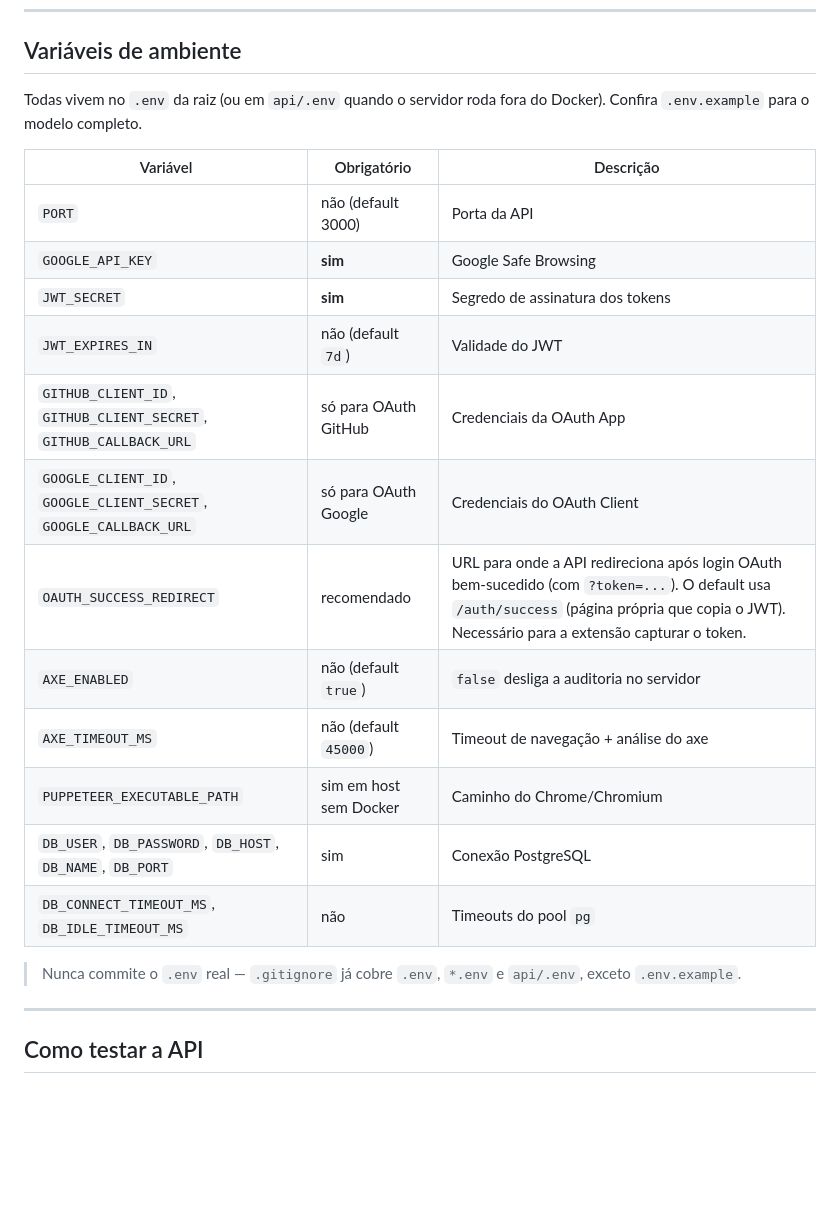
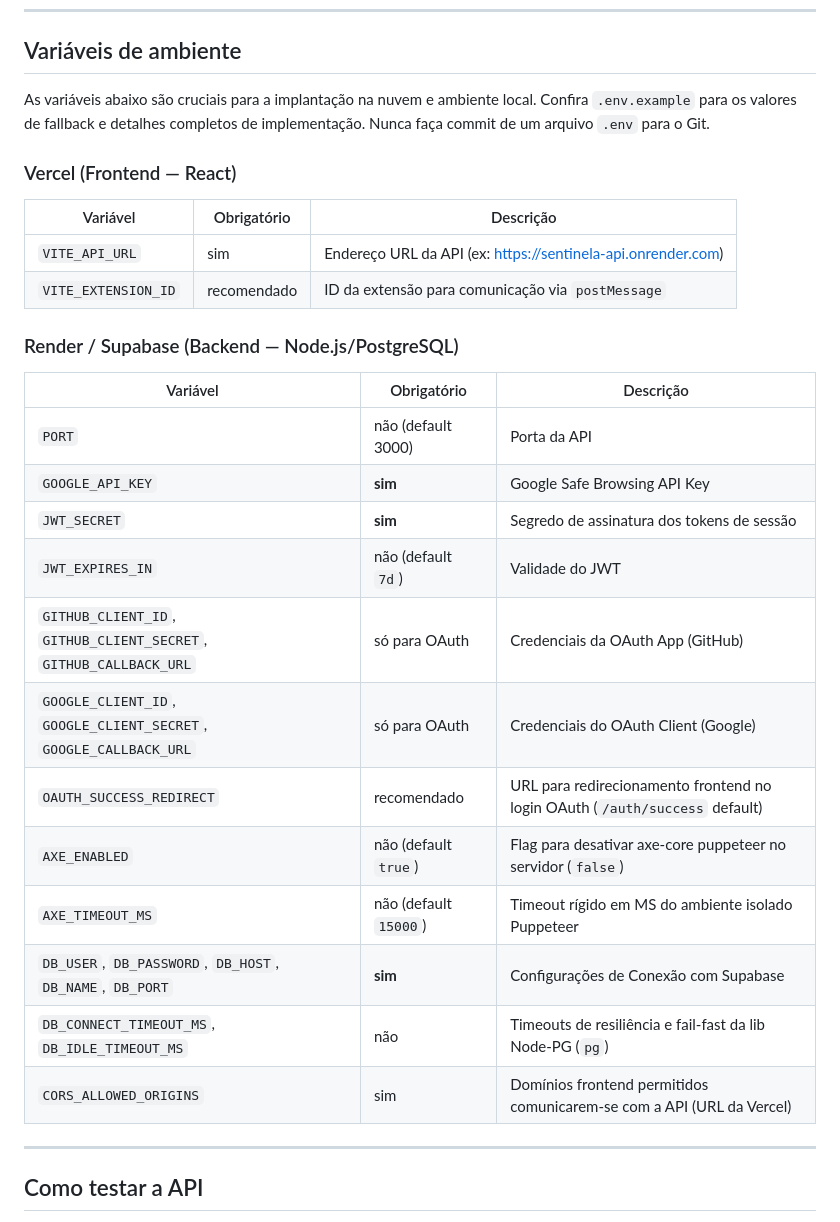
Before and after one commit to Victor-Casagrande/verificador_golpe, a Markdown page: README.md, the part around one of its changes. GitHub-like rendering; blank space fills up the shorter version.

Commit message:
docs: update README with architecture, SRE practices, CI/CD workflows, and environment variable documentation.

```diff
--- a/README.md
+++ b/README.md
@@ -261,26 +287,31 @@ A API responde em `http://localhost:3000`. Os mesmos endpoints (`/api/status`,
 
 ## Variáveis de ambiente
 
-Todas vivem no `.env` da raiz (ou em `api/.env` quando o servidor roda
-fora do Docker). Confira `.env.example` para o modelo completo.
+As variáveis abaixo são cruciais para a implantação na nuvem e ambiente local. Confira `.env.example` para os valores de fallback e detalhes completos de implementação. Nunca faça commit de um arquivo `.env` para o Git.
+
+### Vercel (Frontend — React)
+
+| Variável | Obrigatório | Descrição |
+|---|---|---|
+| `VITE_API_URL` | sim | Endereço URL da API (ex: https://sentinela-api.onrender.com) |
+| `VITE_EXTENSION_ID` | recomendado | ID da extensão para comunicação via `postMessage` |
+
+### Render / Supabase (Backend — Node.js/PostgreSQL)
 
 | Variável | Obrigatório | Descrição |
 |---|---|---|
 | `PORT` | não (default 3000) | Porta da API |
-| `GOOGLE_API_KEY` | **sim** | Google Safe Browsing |
-| `JWT_SECRET` | **sim** | Segredo de assinatura dos tokens |
+| `GOOGLE_API_KEY` | **sim** | Google Safe Browsing API Key |
+| `JWT_SECRET` | **sim** | Segredo de assinatura dos tokens de sessão |
 | `JWT_EXPIRES_IN` | não (default `7d`) | Validade do JWT |
-| `GITHUB_CLIENT_ID`, `GITHUB_CLIENT_SECRET`, `GITHUB_CALLBACK_URL` | só para OAuth GitHub | Credenciais da OAuth App |
-| `GOOGLE_CLIENT_ID`, `GOOGLE_CLIENT_SECRET`, `GOOGLE_CALLBACK_URL` | só para OAuth Google | Credenciais do OAuth Client |
-| `OAUTH_SUCCESS_REDIRECT` | recomendado | URL para onde a API redireciona após login OAuth bem-sucedido (com `?token=...`). O default usa `/auth/success` (página própria que copia o JWT). Necessário para a extensão capturar o token. |
-| `AXE_ENABLED` | não (default `true`) | `false` desliga a auditoria no servidor |
-| `AXE_TIMEOUT_MS` | não (default `45000`) | Timeout de navegação + análise do axe |
-| `PUPPETEER_EXECUTABLE_PATH` | sim em host sem Docker | Caminho do Chrome/Chromium |
-| `DB_USER`, `DB_PASSWORD`, `DB_HOST`, `DB_NAME`, `DB_PORT` | sim | Conexão PostgreSQL |
-| `DB_CONNECT_TIMEOUT_MS`, `DB_IDLE_TIMEOUT_MS` | não | Timeouts do pool `pg` |
-
-> Nunca commite o `.env` real — `.gitignore` já cobre `.env`, `*.env` e
-> `api/.env`, exceto `.env.example`.
+| `GITHUB_CLIENT_ID`, `GITHUB_CLIENT_SECRET`, `GITHUB_CALLBACK_URL` | só para OAuth | Credenciais da OAuth App (GitHub) |
+| `GOOGLE_CLIENT_ID`, `GOOGLE_CLIENT_SECRET`, `GOOGLE_CALLBACK_URL` | só para OAuth | Credenciais do OAuth Client (Google) |
+| `OAUTH_SUCCESS_REDIRECT` | recomendado | URL para redirecionamento frontend no login OAuth (`/auth/success` default) |
+| `AXE_ENABLED` | não (default `true`) | Flag para desativar axe-core puppeteer no servidor (`false`) |
+| `AXE_TIMEOUT_MS` | não (default `15000`) | Timeout rígido em MS do ambiente isolado Puppeteer |
+| `DB_USER`, `DB_PASSWORD`, `DB_HOST`, `DB_NAME`, `DB_PORT` | **sim** | Configurações de Conexão com Supabase |
+| `DB_CONNECT_TIMEOUT_MS`, `DB_IDLE_TIMEOUT_MS` | não | Timeouts de resiliência e fail-fast da lib Node-PG (`pg`) |
+| `CORS_ALLOWED_ORIGINS` | sim | Domínios frontend permitidos comunicarem-se com a API (URL da Vercel) |
 
 ---
 
```
Also changed, not shown: other parts of README.md (+31 -5 lines).
